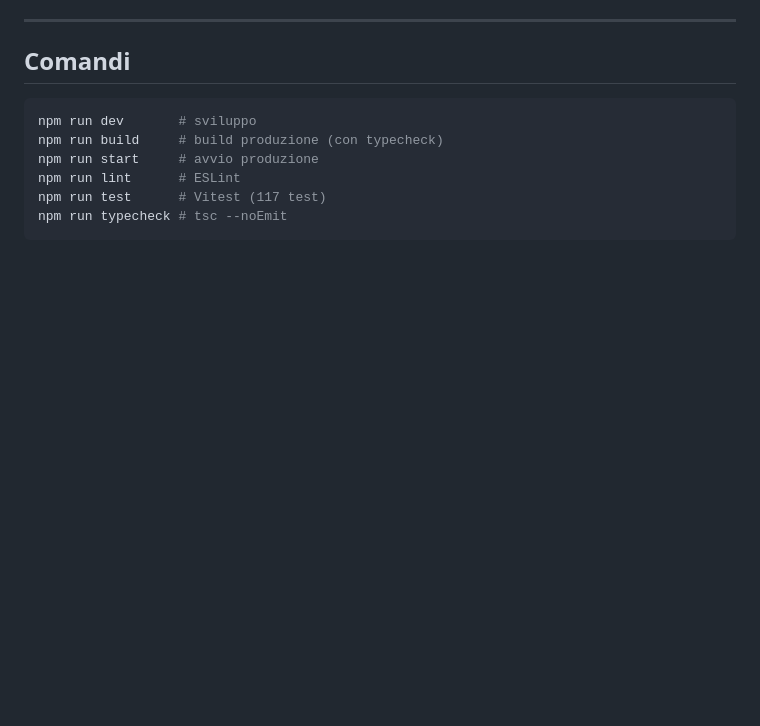
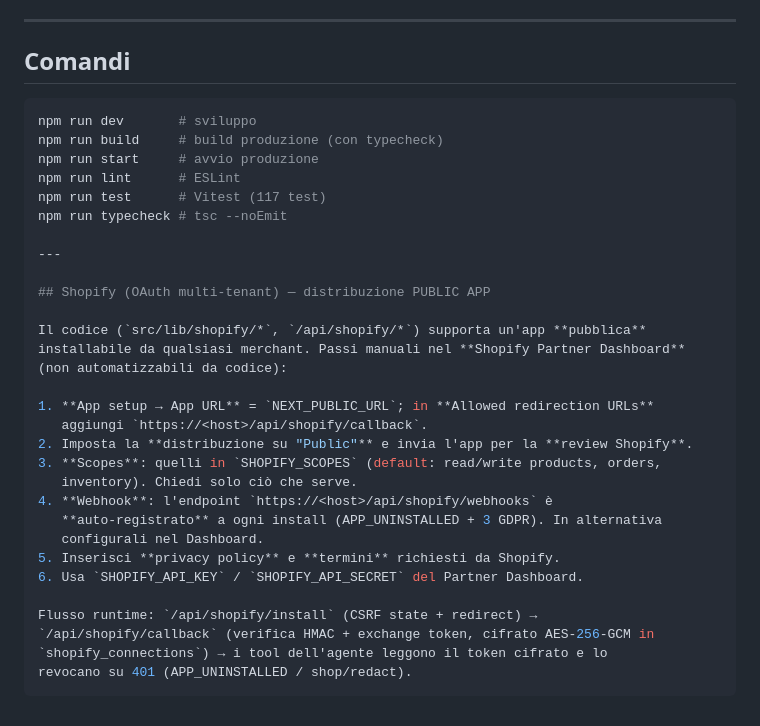
Before and after one commit to gabrieleforestieri0912-lab/AgentCloud, a Markdown page: PROJECT.md, the part around the change. Rendered like a GitHub page; blank space fills up the shorter version.

Commit message:
docs(shopify): Phase 6 — public app distribution checklist (Partner Dashboard)

````diff
--- a/PROJECT.md
+++ b/PROJECT.md
@@ -226,4 +226,28 @@ npm run start     # avvio produzione
 npm run lint      # ESLint
 npm run test      # Vitest (117 test)
 npm run typecheck # tsc --noEmit
+
+---
+
+## Shopify (OAuth multi-tenant) — distribuzione PUBLIC APP
+
+Il codice (`src/lib/shopify/*`, `/api/shopify/*`) supporta un'app **pubblica**
+installabile da qualsiasi merchant. Passi manuali nel **Shopify Partner Dashboard**
+(non automatizzabili da codice):
+
+1. **App setup → App URL** = `NEXT_PUBLIC_URL`; in **Allowed redirection URLs**
+   aggiungi `https://<host>/api/shopify/callback`.
+2. Imposta la **distribuzione su "Public"** e invia l'app per la **review Shopify**.
+3. **Scopes**: quelli in `SHOPIFY_SCOPES` (default: read/write products, orders,
+   inventory). Chiedi solo ciò che serve.
+4. **Webhook**: l'endpoint `https://<host>/api/shopify/webhooks` è
+   **auto-registrato** a ogni install (APP_UNINSTALLED + 3 GDPR). In alternativa
+   configurali nel Dashboard.
+5. Inserisci **privacy policy** e **termini** richiesti da Shopify.
+6. Usa `SHOPIFY_API_KEY` / `SHOPIFY_API_SECRET` del Partner Dashboard.
+
+Flusso runtime: `/api/shopify/install` (CSRF state + redirect) →
+`/api/shopify/callback` (verifica HMAC + exchange token, cifrato AES-256-GCM in
+`shopify_connections`) → i tool dell'agente leggono il token cifrato e lo
+revocano su 401 (APP_UNINSTALLED / shop/redact).
 ```
````
